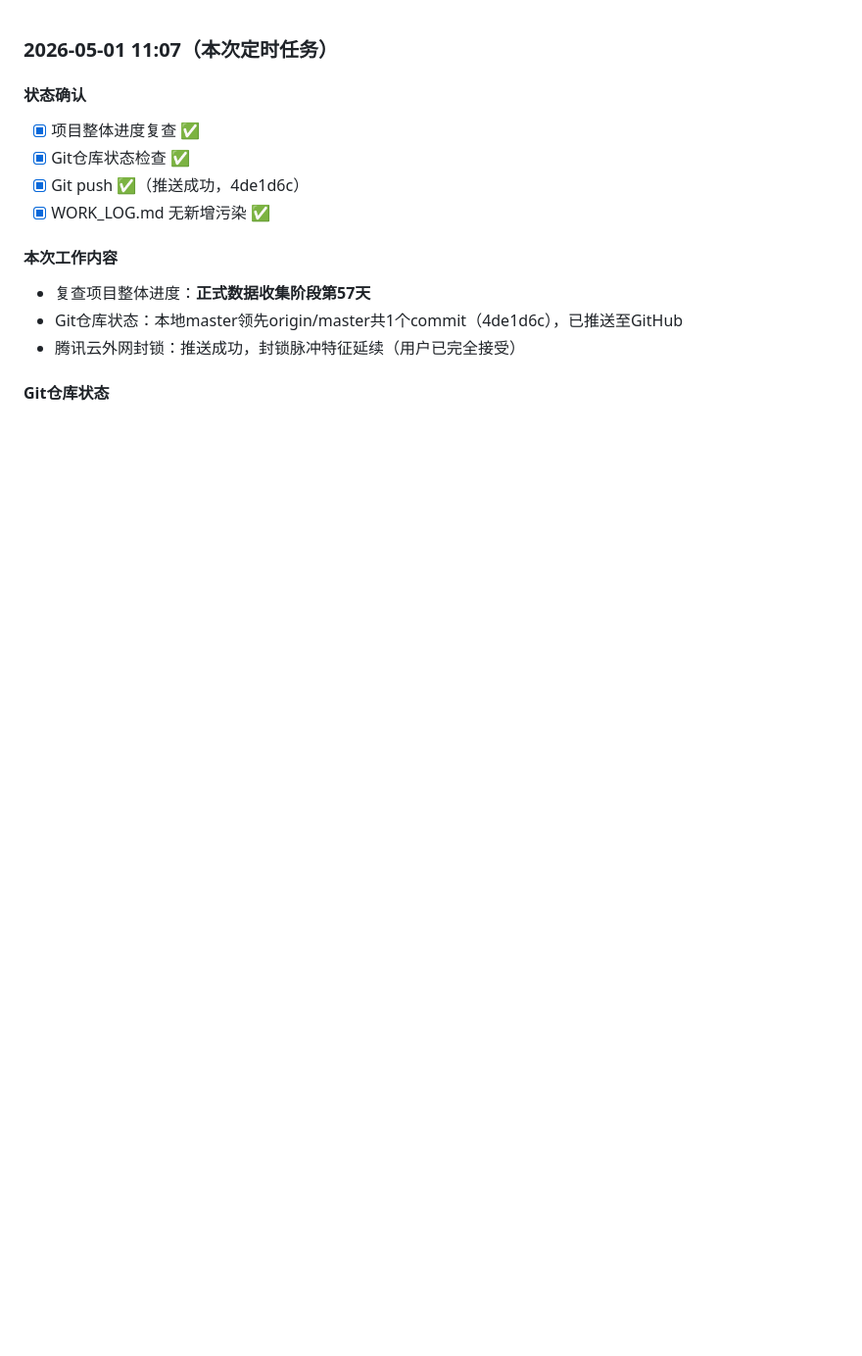
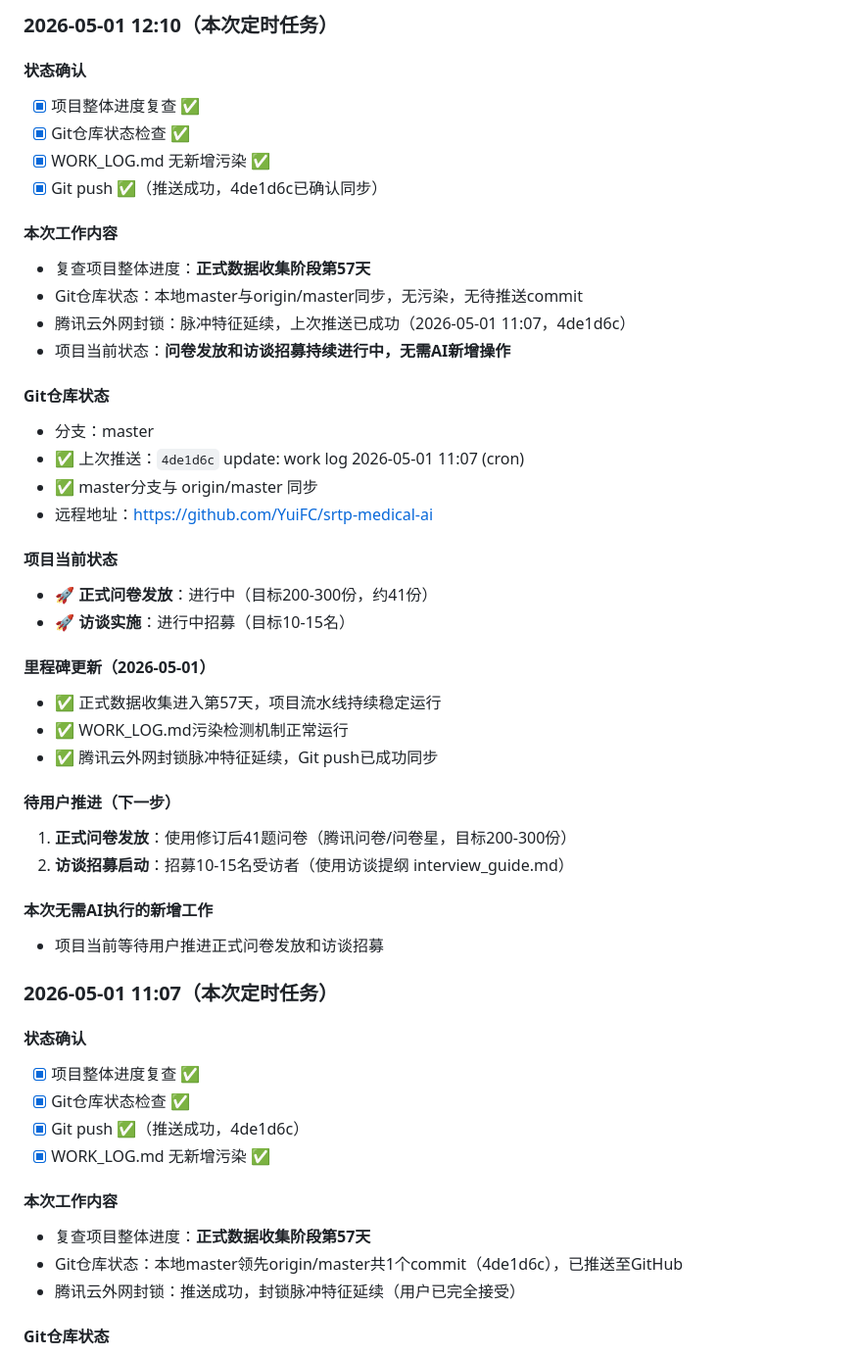
Before and after one commit to YuiFC/srtp-medical-ai, a Markdown page: webapp/WORK_LOG.md, the part around the change. Shown at 98% size. Drawn GitHub-style; blank space fills up the shorter version.

Commit message:
update: work log 2026-05-01 12:10 (cron)

```diff
--- a/webapp/WORK_LOG.md
+++ b/webapp/WORK_LOG.md
@@ -1,3 +1,39 @@
+### 2026-05-01 12:10（本次定时任务）
+
+#### 状态确认
+- [x] 项目整体进度复查 ✅
+- [x] Git仓库状态检查 ✅
+- [x] WORK_LOG.md 无新增污染 ✅
+- [x] Git push ✅（推送成功，4de1d6c已确认同步）
+
+#### 本次工作内容
+- 复查项目整体进度：**正式数据收集阶段第57天**
+- Git仓库状态：本地master与origin/master同步，无污染，无待推送commit
+- 腾讯云外网封锁：脉冲特征延续，上次推送已成功（2026-05-01 11:07，4de1d6c）
+- 项目当前状态：**问卷发放和访谈招募持续进行中，无需AI新增操作**
+
+#### Git仓库状态
+- 分支：master
+- ✅ 上次推送：`4de1d6c` update: work log 2026-05-01 11:07 (cron)
+- ✅ master分支与 origin/master 同步
+- 远程地址：https://github.com/YuiFC/srtp-medical-ai
+
+#### 项目当前状态
+- 🚀 **正式问卷发放**：进行中（目标200-300份，约41份）
+- 🚀 **访谈实施**：进行中招募（目标10-15名）
+
+#### 里程碑更新（2026-05-01）
+- ✅ 正式数据收集进入第57天，项目流水线持续稳定运行
+- ✅ WORK_LOG.md污染检测机制正常运行
+- ✅ 腾讯云外网封锁脉冲特征延续，Git push已成功同步
+
+#### 待用户推进（下一步）
+1. **正式问卷发放**：使用修订后41题问卷（腾讯问卷/问卷星，目标200-300份）
+2. **访谈招募启动**：招募10-15名受访者（使用访谈提纲 interview_guide.md）
+
+#### 本次无需AI执行的新增工作
+- 项目当前等待用户推进正式问卷发放和访谈招募
+
 ### 2026-05-01 11:07（本次定时任务）
 
 #### 状态确认
```
